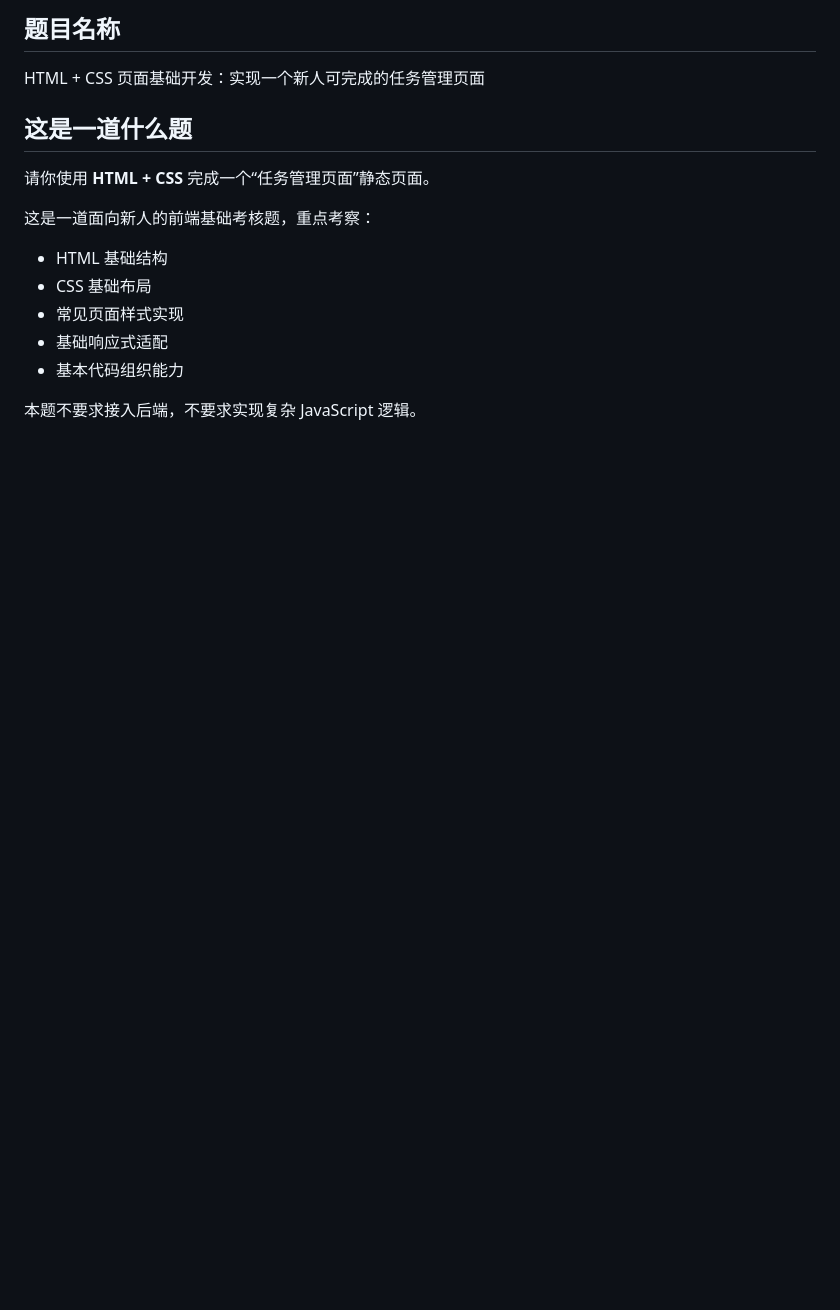
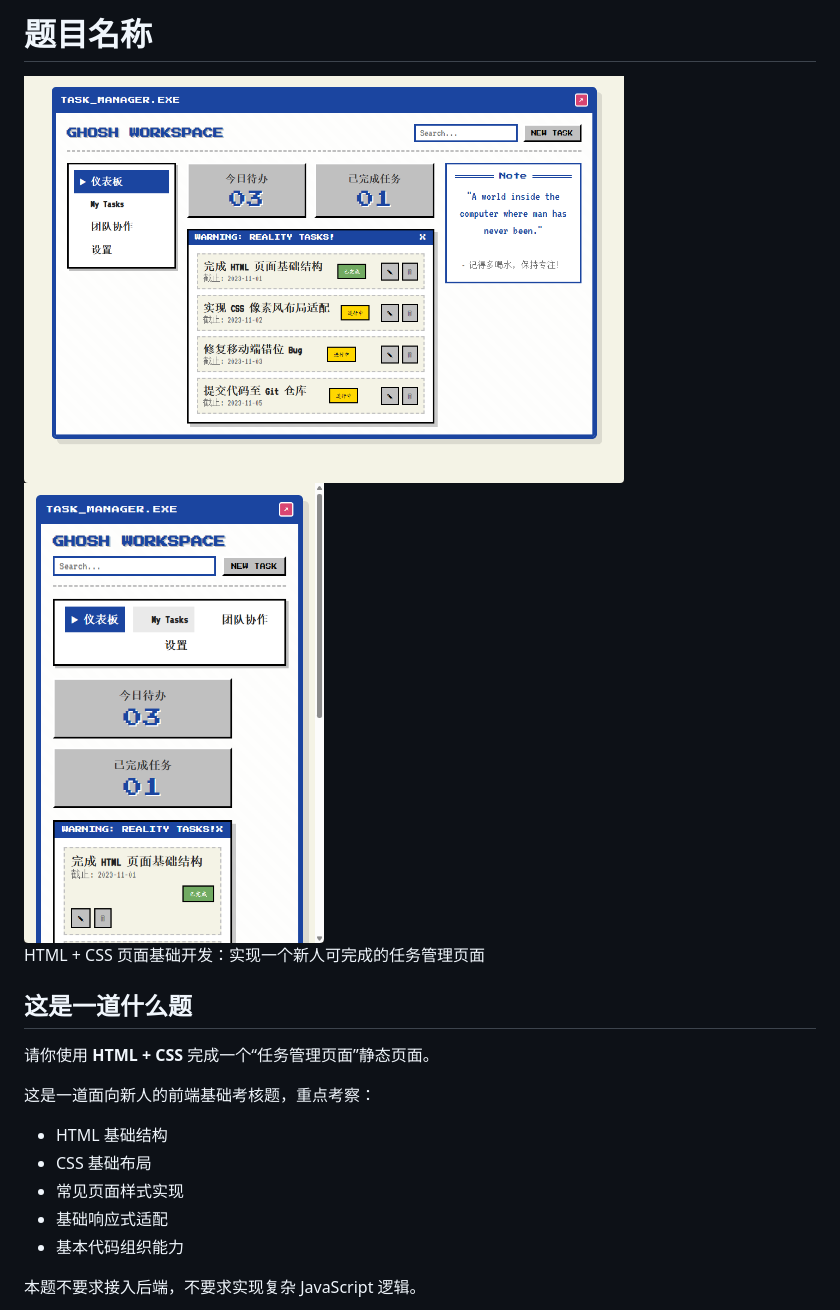
Before and after one commit to NotSleeply/TaskMan, a Markdown page: README.md, the part around the change. GitHub-like rendering; pictures changed too: public/桌面预览图.png (added), public/移动预览图.png (added); blank space fills up the shorter version.

```diff
--- a/README.md
+++ b/README.md
@@ -1,4 +1,7 @@
-## 题目名称
+# 题目名称
+
+<img src="public/桌面预览图.png" alt="页面预览图" width="600">
+<img src="public/移动预览图.png" alt="页面预览图" width="300">
 
 HTML + CSS 页面基础开发：实现一个新人可完成的任务管理页面
 
```
Also changed, not shown: 4 other files.
